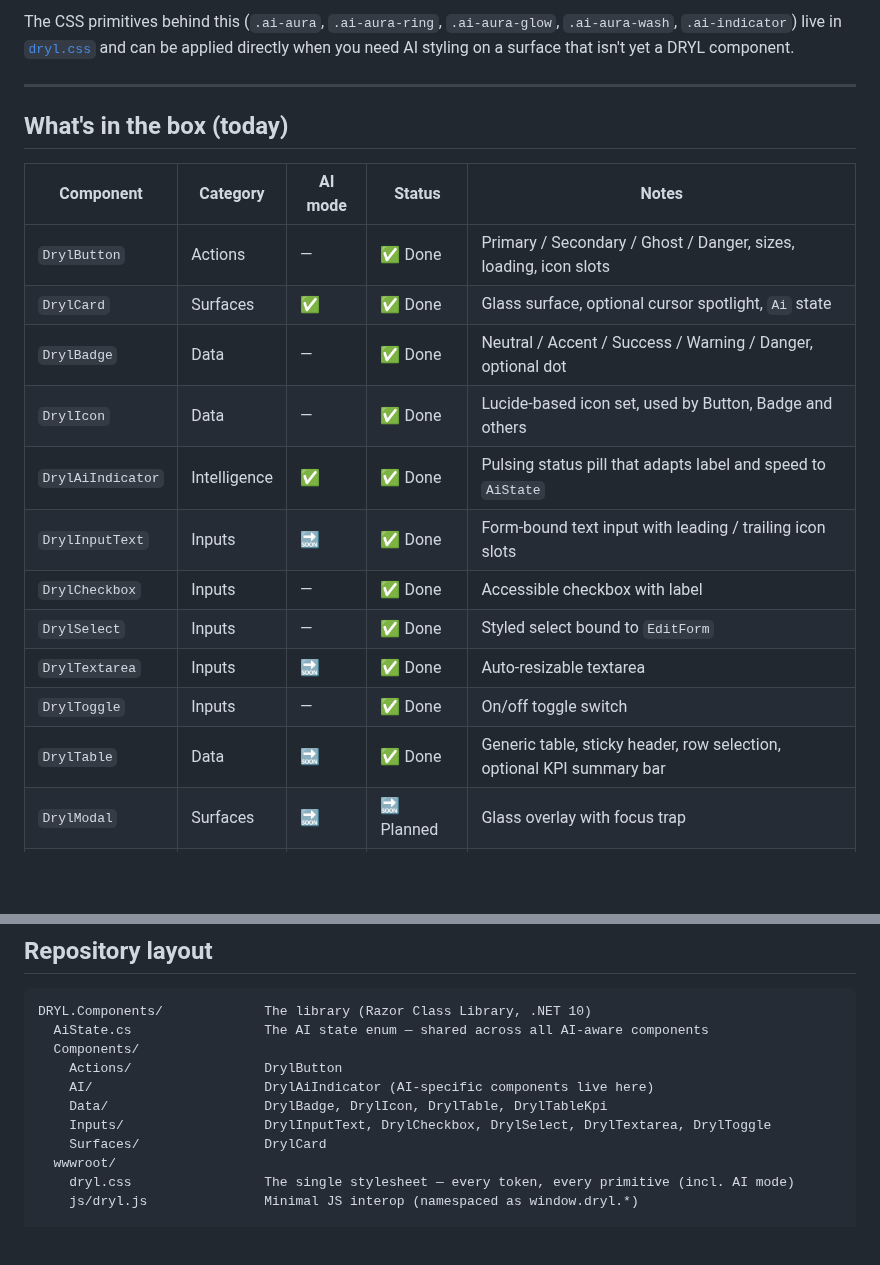
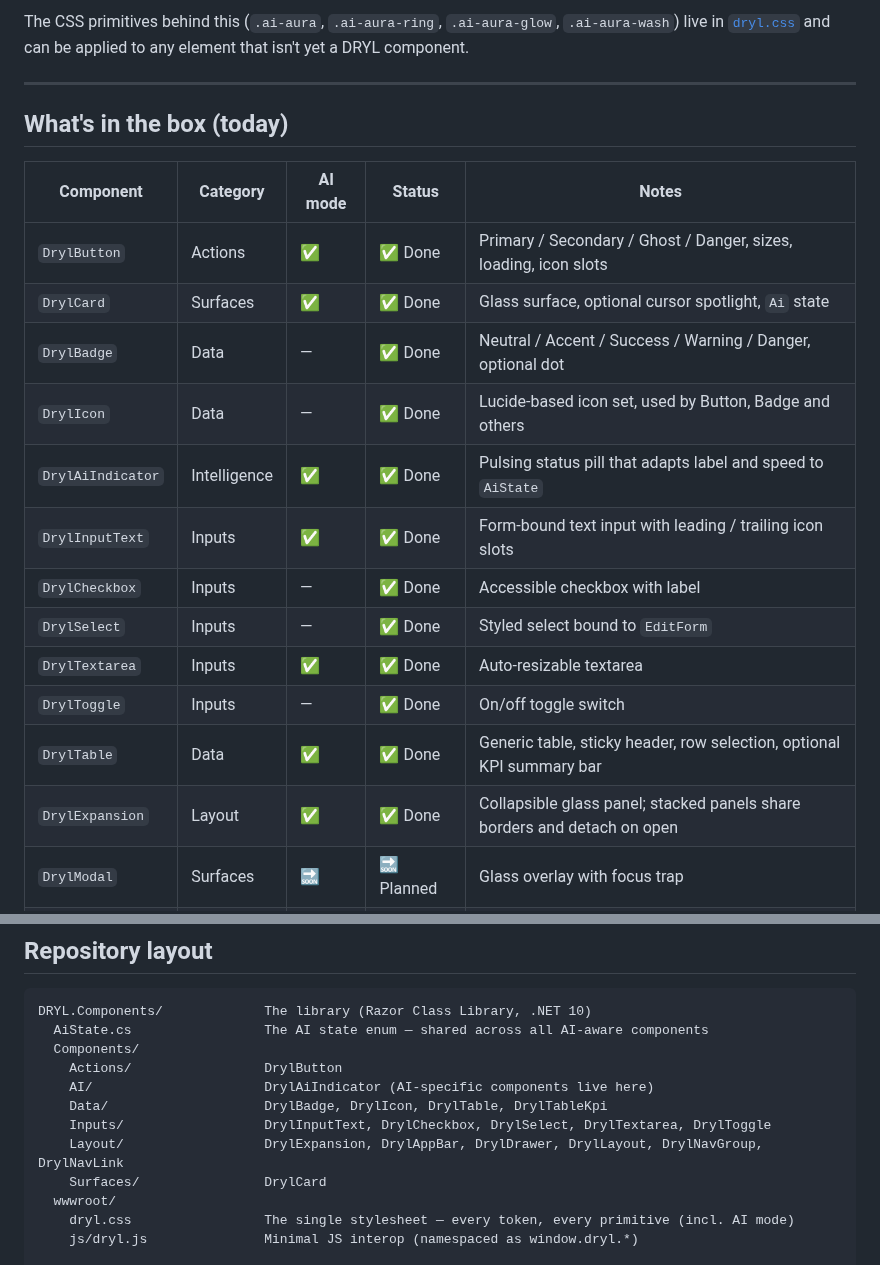
Before and after one commit to Zimpi/DRYL.Components, a Markdown page: README.md, 2 parts joined by grey strips. Rendered like a GitHub page; blank space fills up the shorter version.

````diff
--- a/README.md
+++ b/README.md
@@ -96,6 +116,6 @@ private async Task AskAi()
 ```
 
-The CSS primitives behind this (`.ai-aura`, `.ai-aura-ring`, `.ai-aura-glow`, `.ai-aura-wash`, `.ai-indicator`) live in [`dryl.css`](DRYL.Components/wwwroot/dryl.css) and can be applied directly when you need AI styling on a surface that isn't yet a DRYL component.
+The CSS primitives behind this (`.ai-aura`, `.ai-aura-ring`, `.ai-aura-glow`, `.ai-aura-wash`) live in [`dryl.css`](DRYL.Components/wwwroot/dryl.css) and can be applied to any element that isn't yet a DRYL component.
 
 ---
 
@@ -103,17 +123,18 @@ The CSS primitives behind this (`.ai-aura`, `.ai-aura-ring`, `.ai-aura-glow`, `.
 
 | Component         | Category     | AI mode | Status     | Notes                                                              |
 | ----------------- | ------------ | ------- | ---------- | ------------------------------------------------------------------ |
-| `DrylButton`      | Actions      | —       | ✅ Done    | Primary / Secondary / Ghost / Danger, sizes, loading, icon slots   |
+| `DrylButton`      | Actions      | ✅      | ✅ Done    | Primary / Secondary / Ghost / Danger, sizes, loading, icon slots   |
 | `DrylCard`        | Surfaces     | ✅      | ✅ Done    | Glass surface, optional cursor spotlight, `Ai` state              |
 | `DrylBadge`       | Data         | —       | ✅ Done    | Neutral / Accent / Success / Warning / Danger, optional dot       |
 | `DrylIcon`        | Data         | —       | ✅ Done    | Lucide-based icon set, used by Button, Badge and others           |
 | `DrylAiIndicator` | Intelligence | ✅      | ✅ Done    | Pulsing status pill that adapts label and speed to `AiState`      |
-| `DrylInputText`   | Inputs       | 🔜      | ✅ Done    | Form-bound text input with leading / trailing icon slots          |
+| `DrylInputText`   | Inputs       | ✅      | ✅ Done    | Form-bound text input with leading / trailing icon slots          |
 | `DrylCheckbox`    | Inputs       | —       | ✅ Done    | Accessible checkbox with label                                    |
 | `DrylSelect`      | Inputs       | —       | ✅ Done    | Styled select bound to `EditForm`                                 |
-| `DrylTextarea`    | Inputs       | 🔜      | ✅ Done    | Auto-resizable textarea                                           |
+| `DrylTextarea`    | Inputs       | ✅      | ✅ Done    | Auto-resizable textarea                                           |
 | `DrylToggle`      | Inputs       | —       | ✅ Done    | On/off toggle switch                                              |
-| `DrylTable`       | Data         | 🔜      | ✅ Done    | Generic table, sticky header, row selection, optional KPI summary bar |
+| `DrylTable`       | Data         | ✅      | ✅ Done    | Generic table, sticky header, row selection, optional KPI summary bar |
+| `DrylExpansion`   | Layout       | ✅      | ✅ Done    | Collapsible glass panel; stacked panels share borders and detach on open |
 | `DrylModal`       | Surfaces     | 🔜      | 🔜 Planned | Glass overlay with focus trap                                    |
 | `DrylToast`       | Surfaces     | —       | 🔜 Planned | Programmatic notifications via service                           |
 
@@ -131,6 +152,7 @@ DRYL.Components/             The library (Razor Class Library, .NET 10)
     AI/                      DrylAiIndicator (AI-specific components live here)
     Data/                    DrylBadge, DrylIcon, DrylTable, DrylTableKpi
     Inputs/                  DrylInputText, DrylCheckbox, DrylSelect, DrylTextarea, DrylToggle
+    Layout/                  DrylExpansion, DrylAppBar, DrylDrawer, DrylLayout, DrylNavGroup, DrylNavLink
     Surfaces/                DrylCard
   wwwroot/
     dryl.css                 The single stylesheet — every token, every primitive (incl. AI mode)
````
Also changed, not shown: other parts of README.md (+30 -10 lines), docs/screenshots/aimode.png (added), 14 other files.
